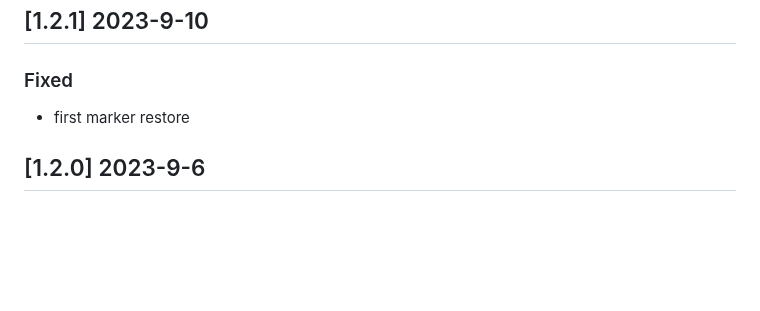
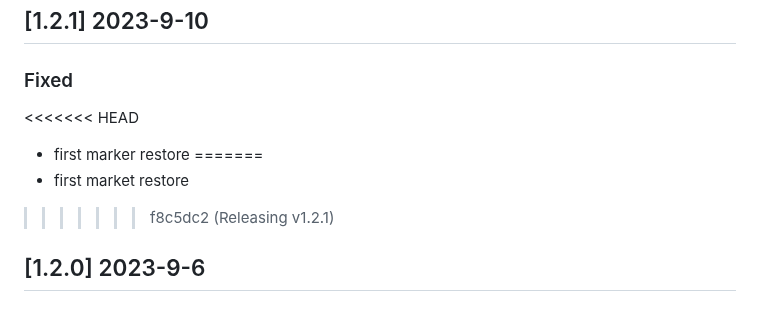
Before and after one commit to tuzig/webexec, a Markdown page: CHANGELOG.md, the part around the change. GitHub-like rendering; blank space fills up the shorter version.

Commit message:
Releasing v1.2.1

```diff
--- a/CHANGELOG.md
+++ b/CHANGELOG.md
@@ -25,7 +25,11 @@ and the release workflow reads it to set github's release notes.
 
 ### Fixed
 
+<<<<<<< HEAD
 - first marker restore
+=======
+- first market restore
+>>>>>>> f8c5dc2 (Releasing v1.2.1)
 
 ## [1.2.0] 2023-9-6
 
```
